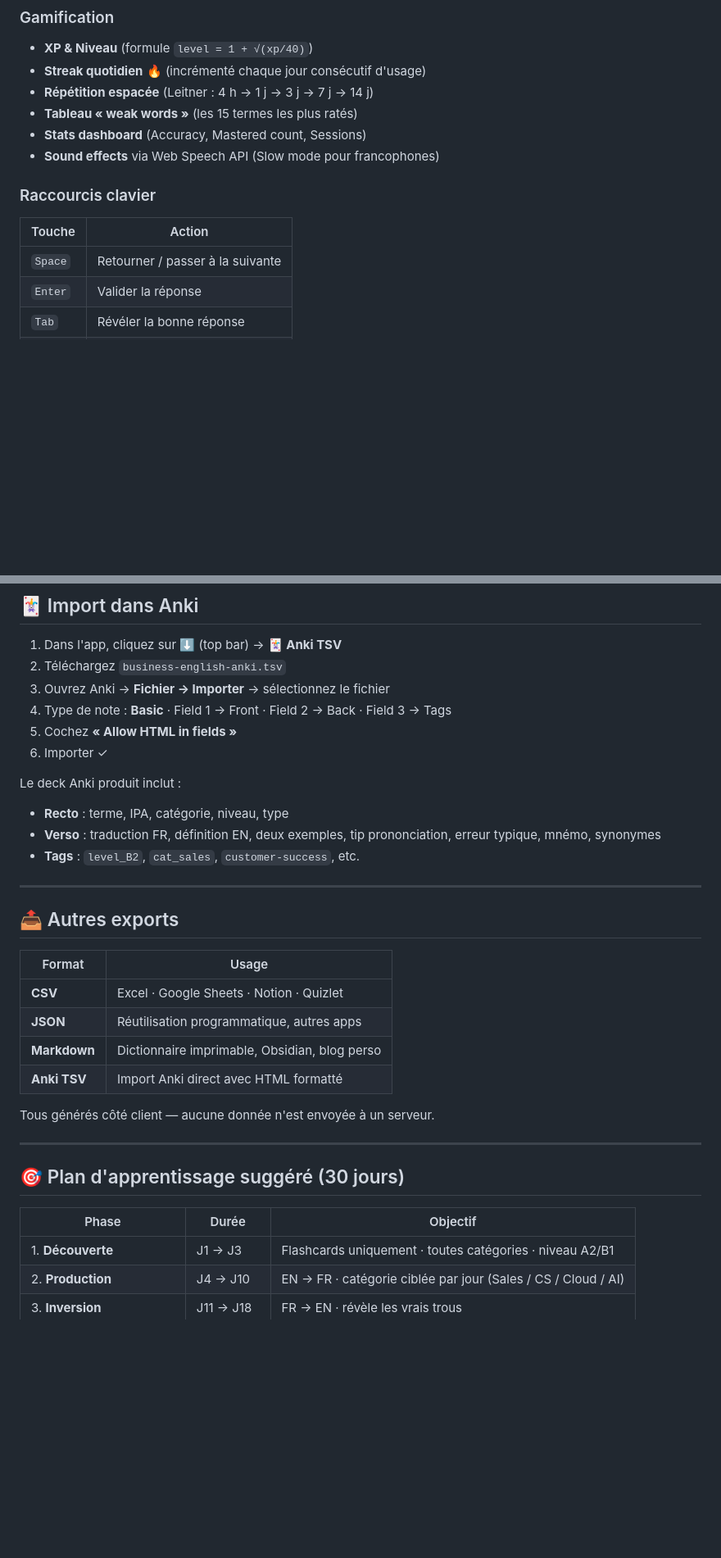
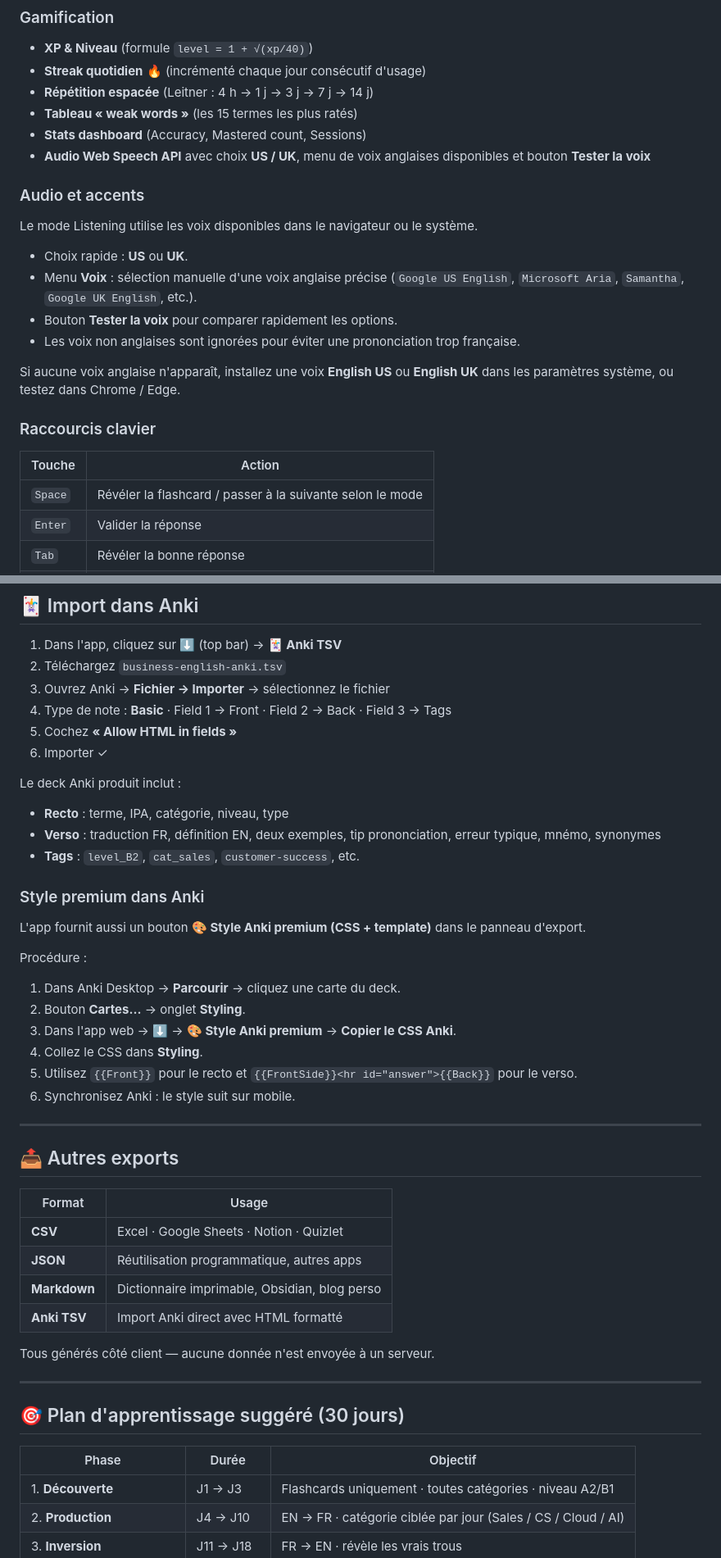
Before and after one commit to PierreNTE/Anki-Business-word, a Markdown page: README.md, 2 parts joined by grey strips. Shown at 82% size. GitHub-like rendering; blank space fills up the shorter version.

```diff
--- a/README.md
+++ b/README.md
@@ -93,13 +121,24 @@ Filtres : **Catégorie** + **Niveau CEFR**. Sessions de 20 cartes priorisées pa
 - **Répétition espacée** (Leitner : 4 h → 1 j → 3 j → 7 j → 14 j)
 - **Tableau « weak words »** (les 15 termes les plus ratés)
 - **Stats dashboard** (Accuracy, Mastered count, Sessions)
-- **Sound effects** via Web Speech API (Slow mode pour francophones)
+- **Audio Web Speech API** avec choix **US / UK**, menu de voix anglaises disponibles et bouton **Tester la voix**
+
+### Audio et accents
+
+Le mode Listening utilise les voix disponibles dans le navigateur ou le système.
+
+- Choix rapide : **US** ou **UK**.
+- Menu **Voix** : sélection manuelle d'une voix anglaise précise (`Google US English`, `Microsoft Aria`, `Samantha`, `Google UK English`, etc.).
+- Bouton **Tester la voix** pour comparer rapidement les options.
+- Les voix non anglaises sont ignorées pour éviter une prononciation trop française.
+
+Si aucune voix anglaise n'apparaît, installez une voix **English US** ou **English UK** dans les paramètres système, ou testez dans Chrome / Edge.
 
 ### Raccourcis clavier
 
 | Touche | Action |
-|---|---|
-| `Space` | Retourner / passer à la suivante |
+| --- | --- |
+| `Space` | Révéler la flashcard / passer à la suivante selon le mode |
 | `Enter` | Valider la réponse |
 | `Tab` | Révéler la bonne réponse |
 | `←` / `→` | Carte précédente / suivante |
@@ -120,16 +159,30 @@ Filtres : **Catégorie** + **Niveau CEFR**. Sessions de 20 cartes priorisées pa
 6. Importer ✓
 
 Le deck Anki produit inclut :
+
 - **Recto** : terme, IPA, catégorie, niveau, type
 - **Verso** : traduction FR, définition EN, deux exemples, tip prononciation, erreur typique, mnémo, synonymes
 - **Tags** : `level_B2`, `cat_sales`, `customer-success`, etc.
+
+### Style premium dans Anki
+
+L'app fournit aussi un bouton **🎨 Style Anki premium (CSS + template)** dans le panneau d'export.
+
+Procédure :
+
+1. Dans Anki Desktop → **Parcourir** → cliquez une carte du deck.
+2. Bouton **Cartes…** → onglet **Styling**.
+3. Dans l'app web → **⬇** → **🎨 Style Anki premium** → **Copier le CSS Anki**.
+4. Collez le CSS dans **Styling**.
+5. Utilisez `{{Front}}` pour le recto et `{{FrontSide}}<hr id="answer">{{Back}}` pour le verso.
+6. Synchronisez Anki : le style suit sur mobile.
 
 ---
 
 ## 📤 Autres exports
 
 | Format | Usage |
-|---|---|
+| --- | --- |
 | **CSV** | Excel · Google Sheets · Notion · Quizlet |
 | **JSON** | Réutilisation programmatique, autres apps |
 | **Markdown** | Dictionnaire imprimable, Obsidian, blog perso |
@@ -142,7 +195,7 @@ Tous générés côté client — aucune donnée n'est envoyée à un serveur.
 ## 🎯 Plan d'apprentissage suggéré (30 jours)
 
 | Phase | Durée | Objectif |
-|---|---|---|
+| --- | --- | --- |
 | 1. **Découverte** | J1 → J3 | Flashcards uniquement · toutes catégories · niveau A2/B1 |
 | 2. **Production** | J4 → J10 | EN → FR · catégorie ciblée par jour (Sales / CS / Cloud / AI) |
 | 3. **Inversion** | J11 → J18 | FR → EN · révèle les vrais trous |
```
Also changed, not shown: other parts of README.md (+45 -16 lines).
